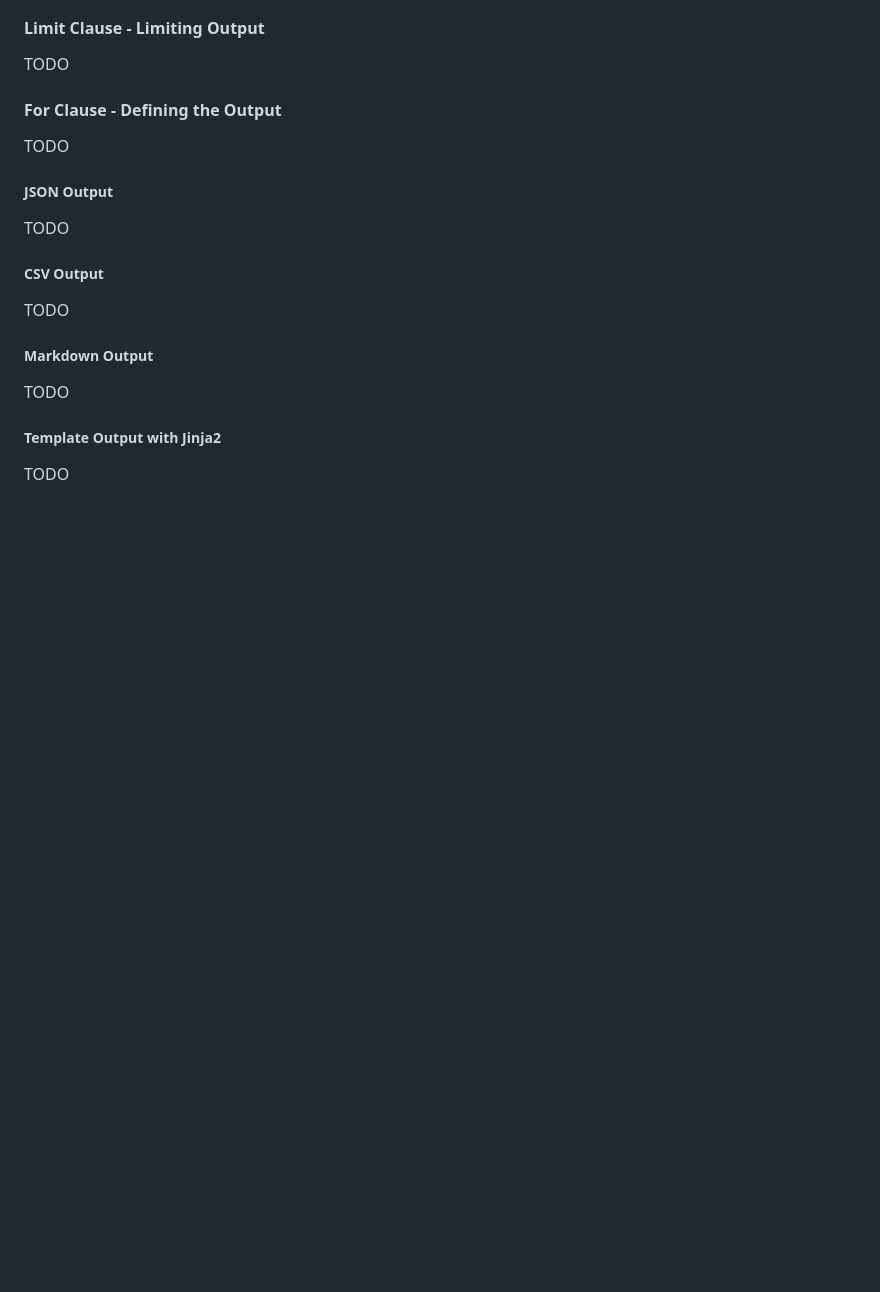
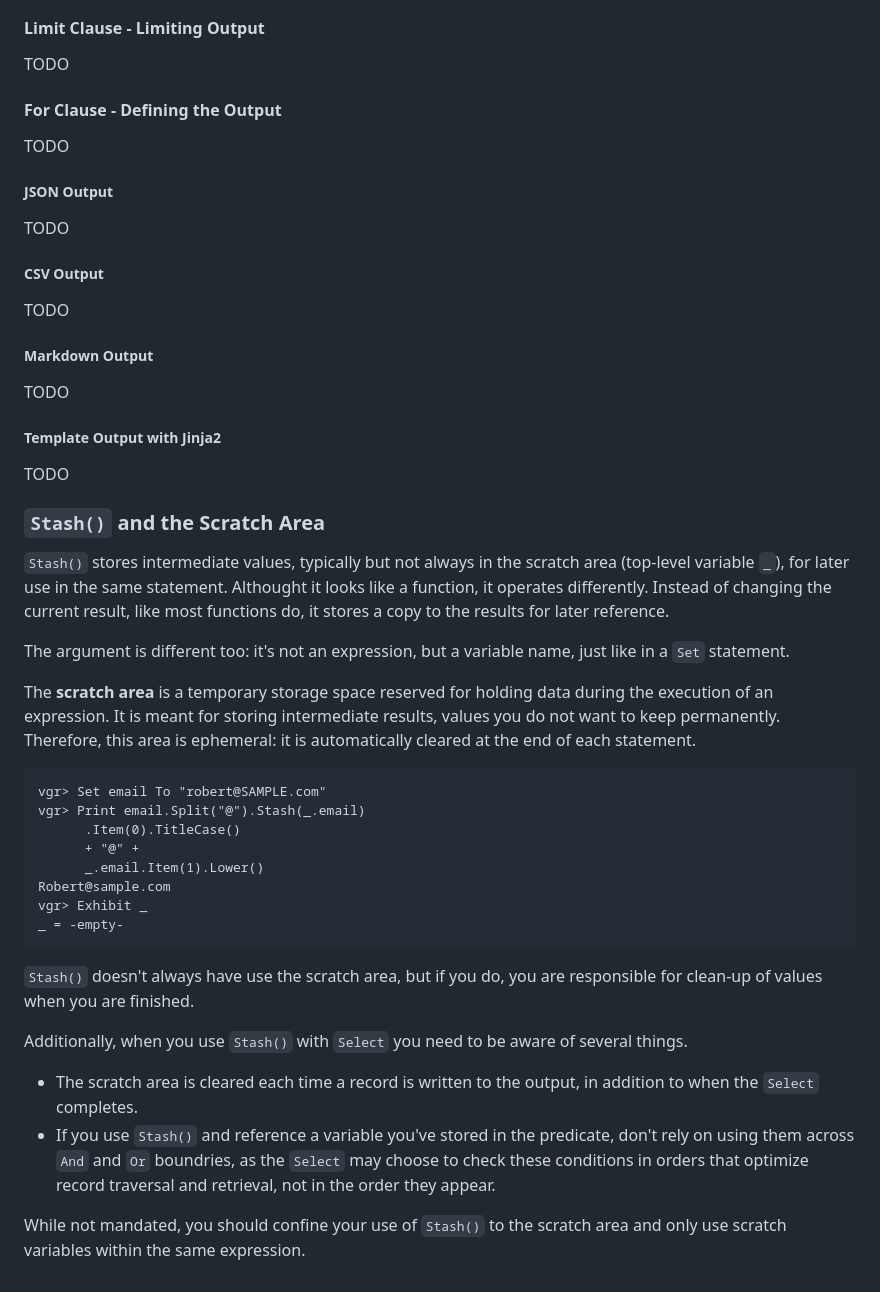
Before and after one commit to rvirostko/vgr, a Markdown page: README.md, the part around the change. GitHub-like rendering; blank space fills up the shorter version.

Commit message:
Added docs for Stash() and scratch area

````diff
--- a/README.md
+++ b/README.md
@@ -579,3 +579,31 @@ TODO
 ##### Template Output with Jinja2
 
 TODO
+
+### `Stash()` and the Scratch Area
+
+`Stash()` stores intermediate values, typically but not always in the scratch area (top-level variable `_`), for later use in the same statement. Althought it looks like a function, it operates differently. Instead of changing the current result, like most functions do, it stores a copy to the results for later reference.
+
+The argument is different too: it's not an expression, but a variable name, just like in a `Set` statement.
+
+The **scratch area** is a temporary storage space reserved for holding data during the execution of an expression. It is meant for storing intermediate results, values you do not want to keep permanently. Therefore, this area is ephemeral: it is automatically cleared at the end of each statement.
+
+```Text
+vgr> Set email To "robert@SAMPLE.com"
+vgr> Print email.Split("@").Stash(_.email)
+      .Item(0).TitleCase()
+      + "@" +
+      _.email.Item(1).Lower()
+Robert@sample.com
+vgr> Exhibit _
+_ = -empty-
+```
+
+`Stash()` doesn't always have use the scratch area, but if you do, you are responsible for clean-up of values when you are finished.
+
+Additionally, when you use `Stash()` with `Select` you need to be aware of several things.
+
+* The scratch area is cleared each time a record is written to the output, in addition to when the `Select` completes.
+* If you use `Stash()` and reference a variable you've stored in the predicate, don't rely on using them across `And` and `Or` boundries, as the `Select` may choose to check these conditions in orders that optimize record traversal and retrieval, not in the order they appear.
+
+While not mandated, you should confine your use of `Stash()` to the scratch area and only use scratch variables within the same expression.
````
